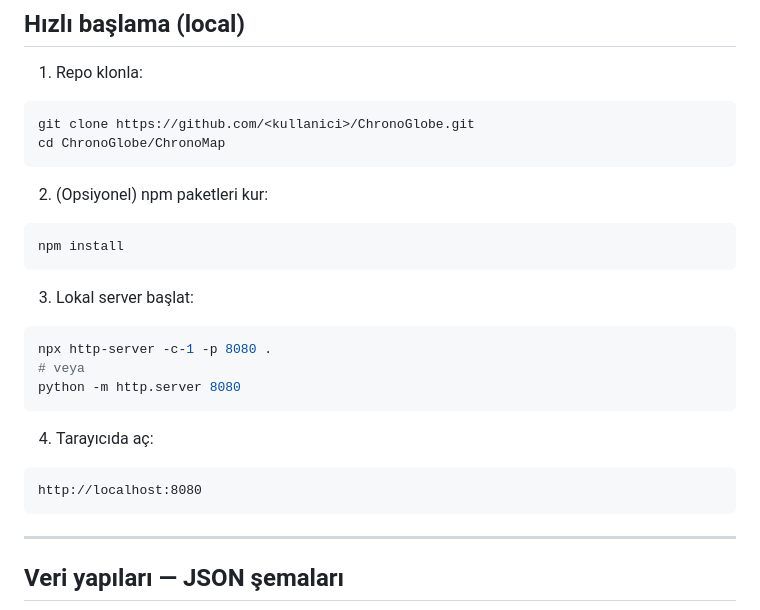
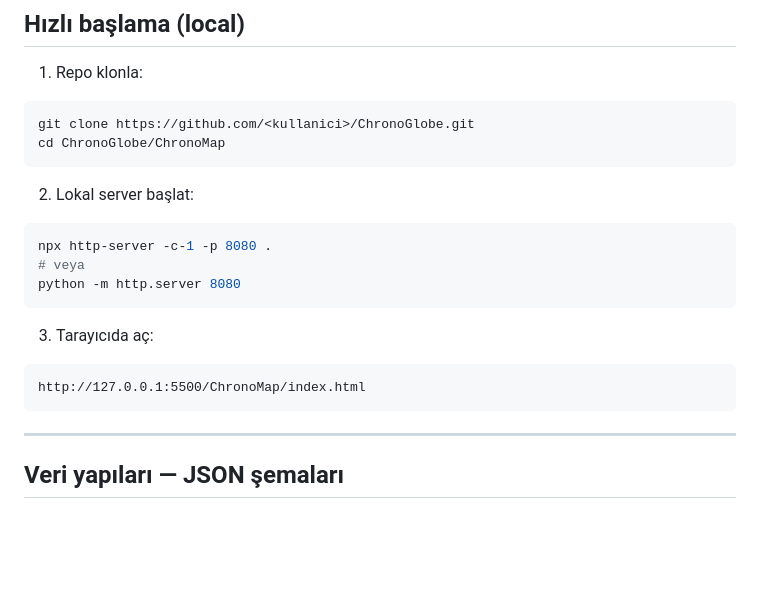
Before and after one commit to U425mut/ChronoGlobe, a Markdown page: README.md, the part around the change. Rendered like a GitHub page; blank space fills up the shorter version.

````diff
--- a/README.md
+++ b/README.md
@@ -78,21 +78,17 @@ git clone https://github.com/<kullanici>/ChronoGlobe.git
 cd ChronoGlobe/ChronoMap
 ```
 
-2. (Opsiyonel) npm paketleri kur:
-```bash
-npm install
-```
 
-3. Lokal server başlat:
+2. Lokal server başlat:
 ```bash
 npx http-server -c-1 -p 8080 .
 # veya
 python -m http.server 8080
 ```
 
-4. Tarayıcıda aç:
+3. Tarayıcıda aç:
 ```
-http://localhost:8080
+http://127.0.0.1:5500/ChronoMap/index.html
 ```
 
 ---
````
